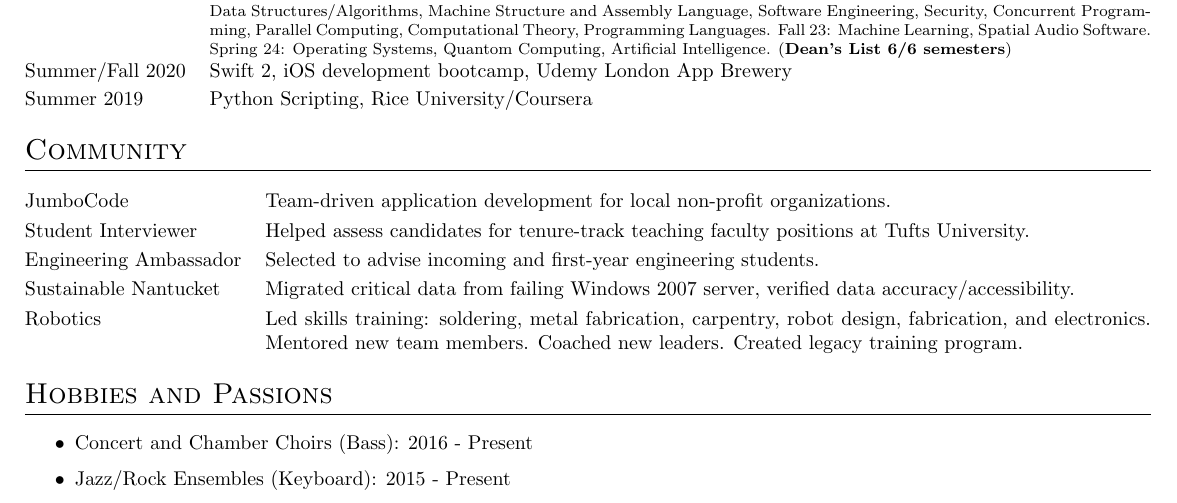
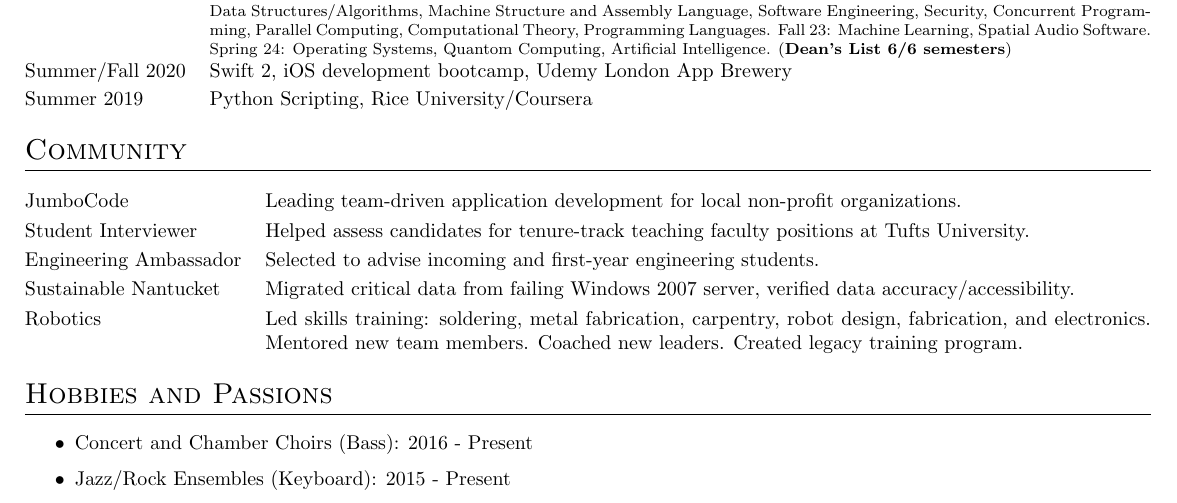
Before and after one commit to liam-strand/resume, a LaTeX CV (cv.tex): part of page 2 of 2, cut so that both start at the same text. Compiled offline with pdfLaTeX.

Commit message:
JC Leadership

```diff
--- a/cv.tex
+++ b/cv.tex
@@ -260,7 +260,7 @@ Summer 2019 & Python Scripting, Rice University/Coursera
 %-------------------------------------------------------------------------------
 \section{Community}
 \begin{tabularx}{\linewidth}{@{}l X@{}}
-    JumboCode & Team-driven application development for local non-profit organizations. \\[2.75pt]
+    JumboCode & Leading team-driven application development for local non-profit organizations. \\[2.75pt]
     Student Interviewer & Helped assess candidates for tenure-track teaching faculty positions at Tufts University. \\[2.75pt]
     Engineering Ambassador & Selected to advise incoming and first-year engineering students. \\[2.75pt]
     Sustainable Nantucket & Migrated critical data from failing Windows 2007 server, verified data accuracy/accessibility. \\[2.75pt]
```
